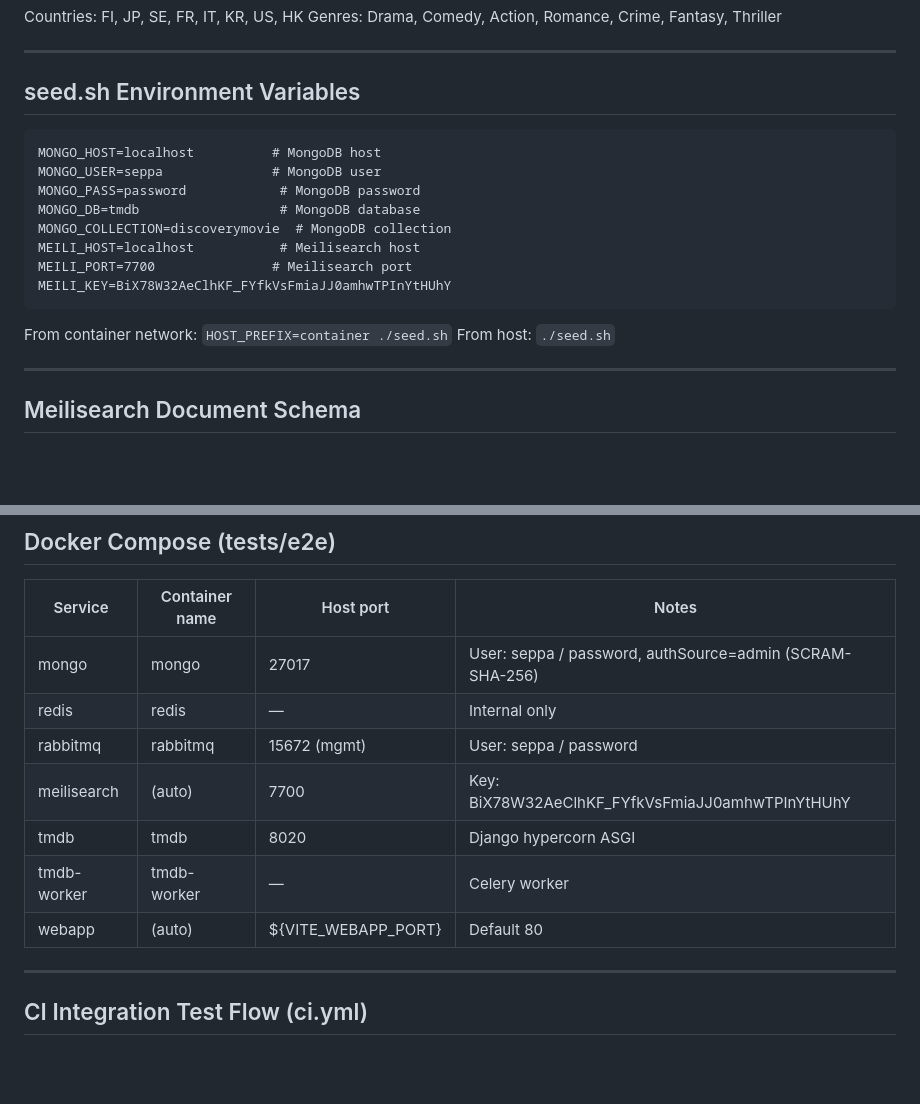
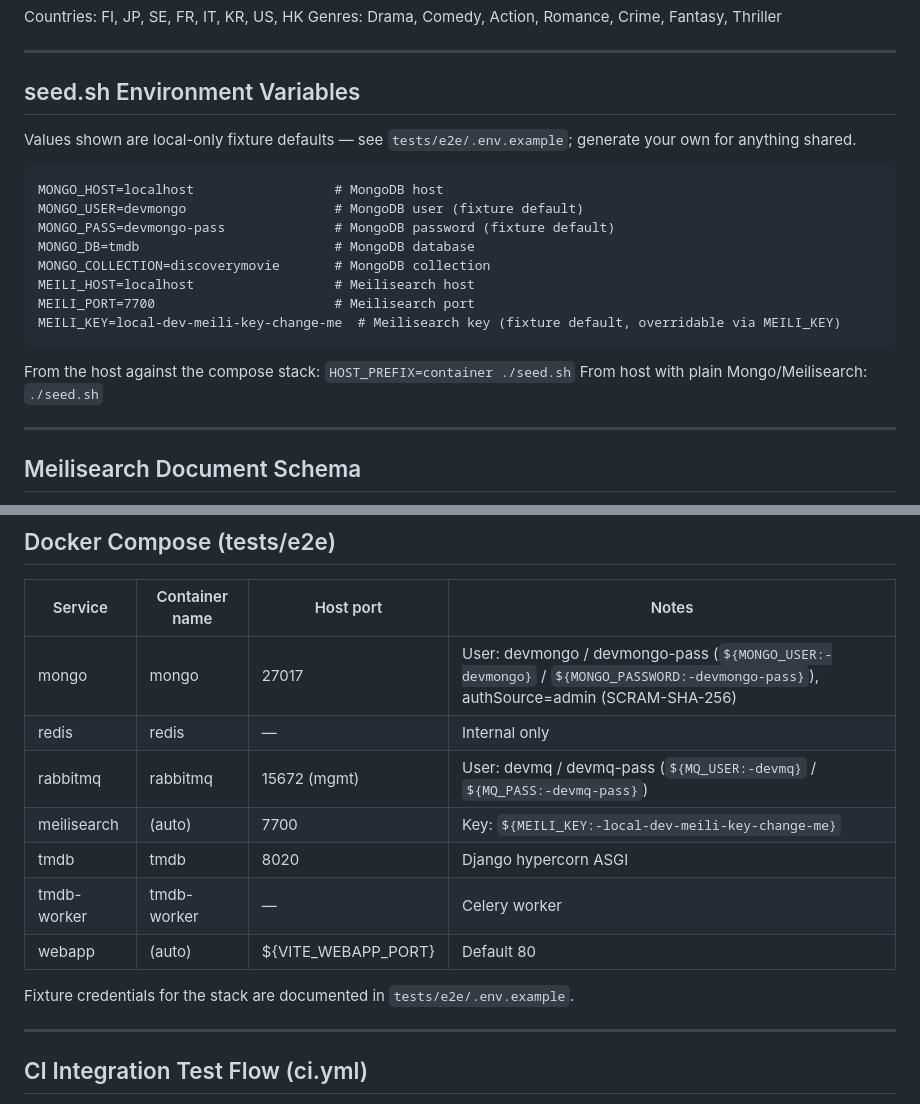
Before and after one commit to worldinmovies/worldinmovies-mono, a Markdown page: docs/e2e-implementation-ref.md, 2 parts joined by grey strips. Rendered like a GitHub page; blank space fills up the shorter version.

Commit message:
docs: update e2e docs to env-driven fixture credentials

````diff
--- a/docs/e2e-implementation-ref.md
+++ b/docs/e2e-implementation-ref.md
@@ -203,19 +203,21 @@ Genres: Drama, Comedy, Action, Romance, Crime, Fantasy, Thriller
 
 ## seed.sh Environment Variables
 
+Values shown are local-only fixture defaults — see `tests/e2e/.env.example`; generate your own for anything shared.
+
 ```
-MONGO_HOST=localhost          # MongoDB host
-MONGO_USER=seppa              # MongoDB user
-MONGO_PASS=password            # MongoDB password
-MONGO_DB=tmdb                  # MongoDB database
-MONGO_COLLECTION=discoverymovie  # MongoDB collection
-MEILI_HOST=localhost           # Meilisearch host
-MEILI_PORT=7700               # Meilisearch port
-MEILI_KEY=BiX78W32AeClhKF_FYfkVsFmiaJJ0amhwTPInYtHUhY
+MONGO_HOST=localhost                  # MongoDB host
+MONGO_USER=devmongo                   # MongoDB user (fixture default)
+MONGO_PASS=devmongo-pass              # MongoDB password (fixture default)
+MONGO_DB=tmdb                         # MongoDB database
+MONGO_COLLECTION=discoverymovie       # MongoDB collection
+MEILI_HOST=localhost                  # Meilisearch host
+MEILI_PORT=7700                       # Meilisearch port
+MEILI_KEY=local-dev-meili-key-change-me  # Meilisearch key (fixture default, overridable via MEILI_KEY)
 ```
 
-From container network: `HOST_PREFIX=container ./seed.sh`
-From host: `./seed.sh`
+From the host against the compose stack: `HOST_PREFIX=container ./seed.sh`
+From host with plain Mongo/Meilisearch: `./seed.sh`
 
 ---
 
@@ -287,13 +289,15 @@ genres ← genres
 
 | Service | Container name | Host port | Notes |
 |---------|---------------|-----------|-------|
-| mongo | mongo | 27017 | User: seppa / password, authSource=admin (SCRAM-SHA-256) |
+| mongo | mongo | 27017 | User: devmongo / devmongo-pass (`${MONGO_USER:-devmongo}` / `${MONGO_PASSWORD:-devmongo-pass}`), authSource=admin (SCRAM-SHA-256) |
 | redis | redis | — | Internal only |
-| rabbitmq | rabbitmq | 15672 (mgmt) | User: seppa / password |
-| meilisearch | (auto) | 7700 | Key: BiX78W32AeClhKF_FYfkVsFmiaJJ0amhwTPInYtHUhY |
+| rabbitmq | rabbitmq | 15672 (mgmt) | User: devmq / devmq-pass (`${MQ_USER:-devmq}` / `${MQ_PASS:-devmq-pass}`) |
+| meilisearch | (auto) | 7700 | Key: `${MEILI_KEY:-local-dev-meili-key-change-me}` |
 | tmdb | tmdb | 8020 | Django hypercorn ASGI |
 | tmdb-worker | tmdb-worker | — | Celery worker |
 | webapp | (auto) | ${VITE_WEBAPP_PORT} | Default 80 |
+
+Fixture credentials for the stack are documented in `tests/e2e/.env.example`.
 
 ---
 
````
Also changed, not shown: docs/e2e-test-plan.md (+2 -1 lines).
